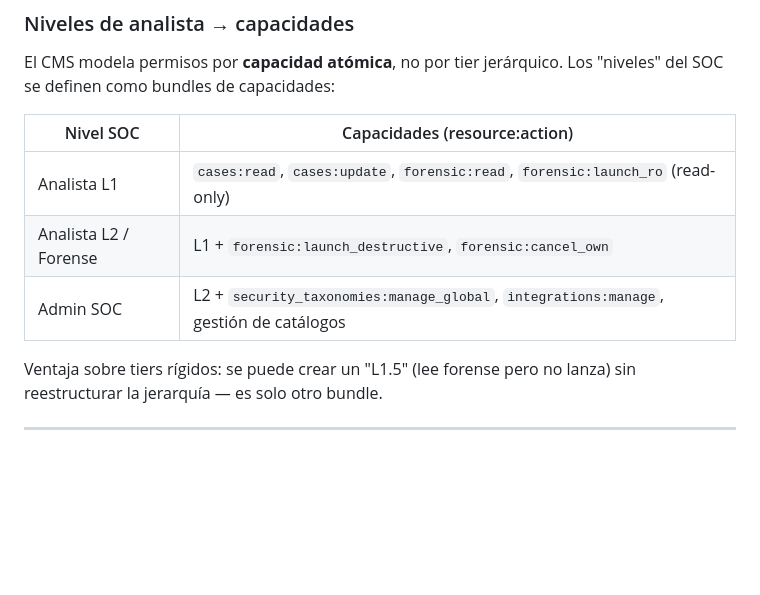
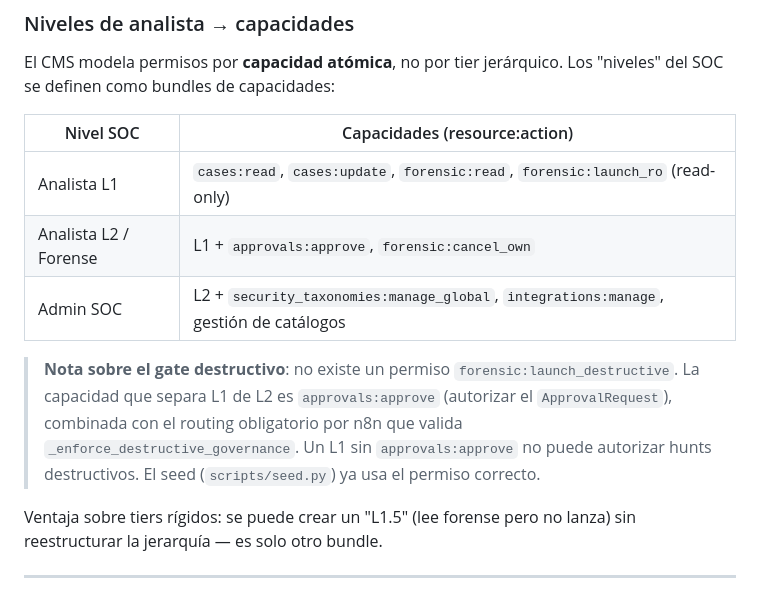
Before and after one commit to andresjgsalzate/case-management-system-v2, a Markdown page: docs/adr/0001-python-rbac-gateway.md, the part around the change. GitHub-like rendering; blank space fills up the shorter version.

Commit message:
docs(rbac): correct destructive gate capability naming
ADR 0001 and orchestration-flows.md listed forensic:launch_destructive
as the L2 capability, but that permission does not exist. The actual
gate separating L1 from L2 is approvals:approve plus mandatory n8n
routing enforced by _enforce_destructive_governance. Fix both bundle
tables and add a clarifying note to the ADR.

```diff
--- a/docs/adr/0001-python-rbac-gateway.md
+++ b/docs/adr/0001-python-rbac-gateway.md
@@ -80,8 +80,15 @@ El CMS modela permisos por **capacidad atómica**, no por tier jerárquico. Los
 | Nivel SOC | Capacidades (resource:action) |
 |---|---|
 | Analista L1 | `cases:read`, `cases:update`, `forensic:read`, `forensic:launch_ro` (read-only) |
-| Analista L2 / Forense | L1 + `forensic:launch_destructive`, `forensic:cancel_own` |
+| Analista L2 / Forense | L1 + `approvals:approve`, `forensic:cancel_own` |
 | Admin SOC | L2 + `security_taxonomies:manage_global`, `integrations:manage`, gestión de catálogos |
+
+> **Nota sobre el gate destructivo**: no existe un permiso
+> `forensic:launch_destructive`. La capacidad que separa L1 de L2 es
+> `approvals:approve` (autorizar el `ApprovalRequest`), combinada con el
+> routing obligatorio por n8n que valida `_enforce_destructive_governance`.
+> Un L1 sin `approvals:approve` no puede autorizar hunts destructivos. El
+> seed (`scripts/seed.py`) ya usa el permiso correcto.
 
 Ventaja sobre tiers rígidos: se puede crear un "L1.5" (lee forense pero no
 lanza) sin reestructurar la jerarquía — es solo otro bundle.
```
Also changed, not shown: docs/specs/orchestration-flows.md (+1 -1 lines).
